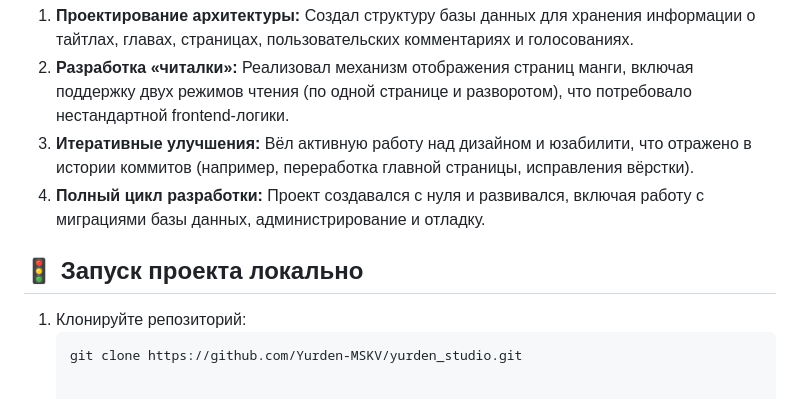
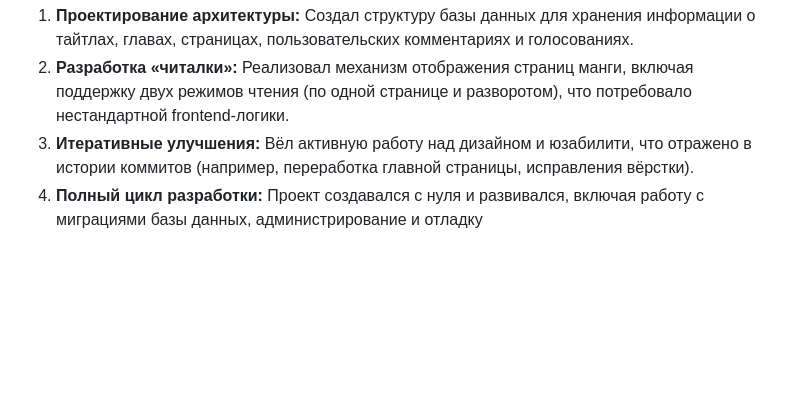
Before and after one commit to Yurden-MSKV/yurden_studio, a Markdown page: README.ru.md, the part around the change. GitHub-like rendering; blank space fills up the shorter version.

````diff
--- a/README.ru.md
+++ b/README.ru.md
@@ -44,10 +44,4 @@
 1.  **Проектирование архитектуры:** Создал структуру базы данных для хранения информации о тайтлах, главах, страницах, пользовательских комментариях и голосованиях.
 2.  **Разработка «читалки»:** Реализовал механизм отображения страниц манги, включая поддержку двух режимов чтения (по одной странице и разворотом), что потребовало нестандартной frontend-логики.
 3.  **Итеративные улучшения:** Вёл активную работу над дизайном и юзабилити, что отражено в истории коммитов (например, переработка главной страницы, исправления вёрстки).
-4.  **Полный цикл разработки:** Проект создавался с нуля и развивался, включая работу с миграциями базы данных, администрирование и отладку.
-
-## 🚦 Запуск проекта локально
-
-1.  Клонируйте репозиторий:
-    ```bash
-    git clone https://github.com/Yurden-MSKV/yurden_studio.git
+4.  **Полный цикл разработки:** Проект создавался с нуля и развивался, включая работу с миграциями базы данных, администрирование и отладку
````
